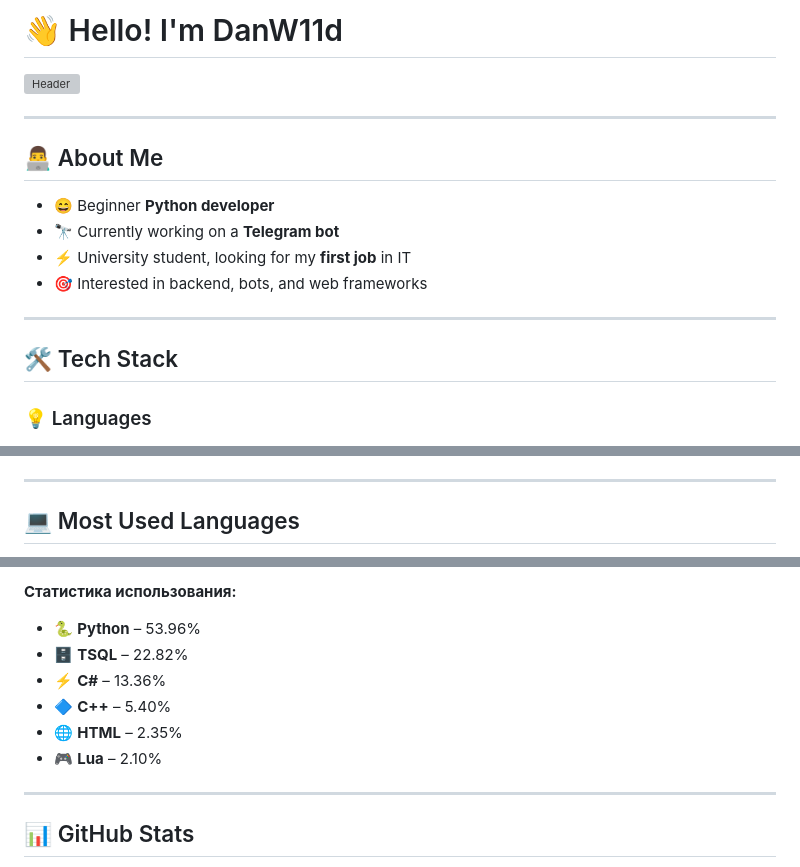
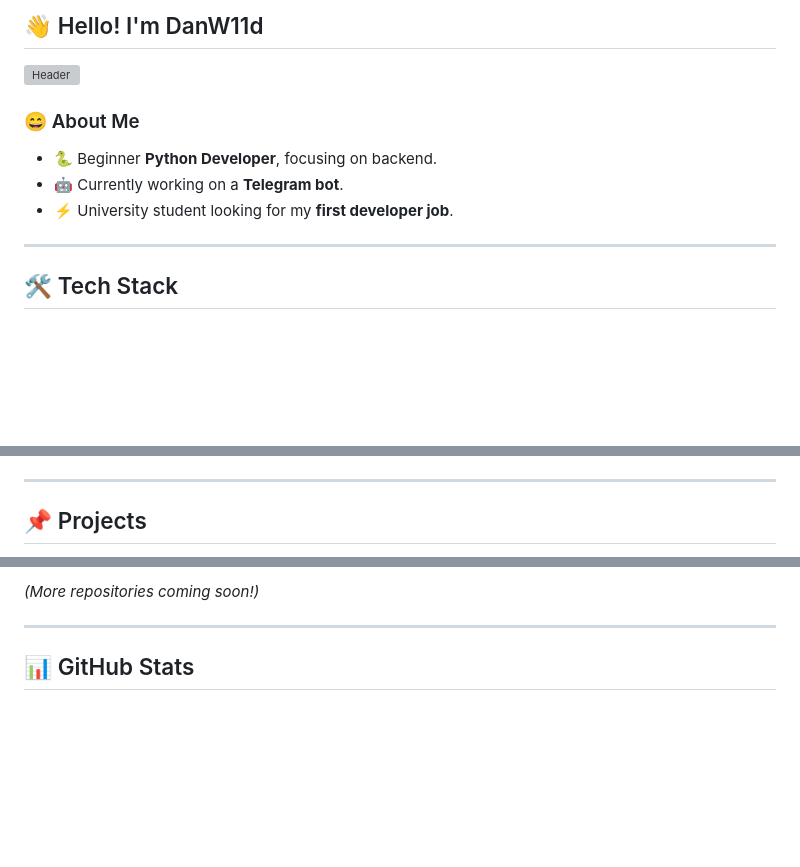
Before and after one commit to DanW11d/danw11d, a Markdown page: README.md, 3 parts joined by grey strips. GitHub-like rendering; blank space fills up the shorter version; grey boxes are pictures that could not be loaded.

Commit message:
Add a few words about me

```diff
--- a/README.md
+++ b/README.md
@@ -1,2 +1,2 @@
-# 👋 Hello! I'm DanW11d
+## 👋 Hello! I'm DanW11d
 
@@ -4,17 +4,12 @@
 
----
-
-## 👨‍💻 About Me
-
-- 😄 Beginner **Python developer**
-- 🔭 Currently working on a **Telegram bot**
-- ⚡ University student, looking for my **first job** in IT
-- 🎯 Interested in backend, bots, and web frameworks
+### 😄 About Me
+- 🐍 Beginner **Python Developer**, focusing on backend.
+- 🤖 Currently working on a **Telegram bot**.
+- ⚡ University student looking for my **first developer job**.
 
 ---
 
 ## 🛠️ Tech Stack
 
-### 💡 Languages
 <p align="center">
   <img src="https://img.shields.io/badge/-Python-3776AB?style=for-the-badge&logo=python&logoColor=white" />
@@ -41,4 +37,4 @@
 ---
 
-## 💻 Most Used Languages
+## 📌 Projects
 
@@ -46,11 +43,5 @@
 
-**Статистика использования:**
-- 🐍 **Python** – 53.96%
-- 🗄️ **TSQL** – 22.82%
-- ⚡ **C#** – 13.36%
-- 🔷 **C++** – 5.40%
-- 🌐 **HTML** – 2.35%
-- 🎮 **Lua** – 2.10%
+*(More repositories coming soon!)*
 
 ---
 
```
Also changed, not shown: other parts of README.md (+28 -29 lines).
